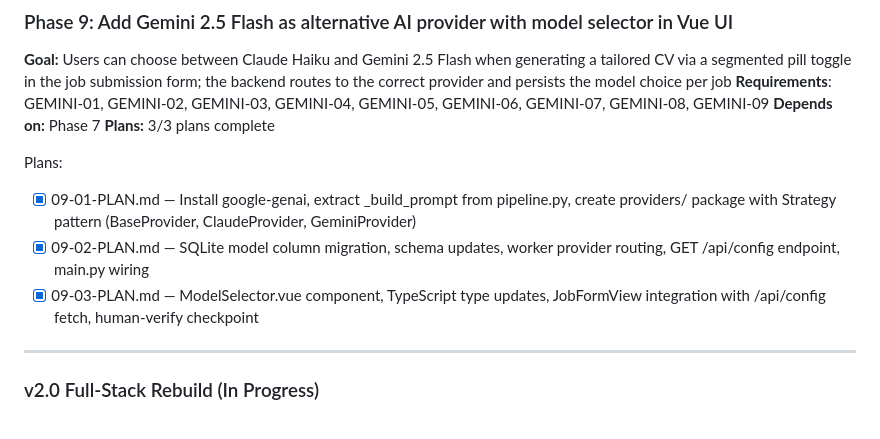
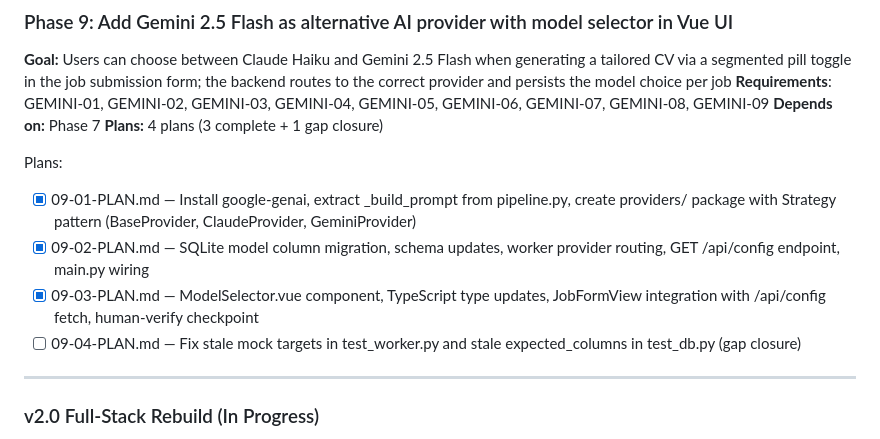
Before and after one commit to naheedroomy/cv-maker, a Markdown page: .planning/ROADMAP.md, the part around the change. Drawn GitHub-style.

Commit message:
docs(09): create gap closure plan 04 for stale test fixes
Two test files were not updated when Phase 09 Plans 01-02 refactored the worker
and database. Plan 04 closes the gaps: update mock targets in test_worker.py from
run_pipeline_async to run_provider_async, and add the model column to expected_columns
in test_db.py.

Co-Authored-By: Claude Sonnet 4.6 <noreply@anthropic.com>

```diff
--- a/.planning/ROADMAP.md
+++ b/.planning/ROADMAP.md
@@ -89,12 +89,13 @@ Plans:
 **Goal:** Users can choose between Claude Haiku and Gemini 2.5 Flash when generating a tailored CV via a segmented pill toggle in the job submission form; the backend routes to the correct provider and persists the model choice per job
 **Requirements**: GEMINI-01, GEMINI-02, GEMINI-03, GEMINI-04, GEMINI-05, GEMINI-06, GEMINI-07, GEMINI-08, GEMINI-09
 **Depends on:** Phase 7
-**Plans:** 3/3 plans complete
+**Plans:** 4 plans (3 complete + 1 gap closure)
 
 Plans:
 - [x] 09-01-PLAN.md — Install google-genai, extract _build_prompt from pipeline.py, create providers/ package with Strategy pattern (BaseProvider, ClaudeProvider, GeminiProvider)
 - [x] 09-02-PLAN.md — SQLite model column migration, schema updates, worker provider routing, GET /api/config endpoint, main.py wiring
 - [x] 09-03-PLAN.md — ModelSelector.vue component, TypeScript type updates, JobFormView integration with /api/config fetch, human-verify checkpoint
+- [ ] 09-04-PLAN.md — Fix stale mock targets in test_worker.py and stale expected_columns in test_db.py (gap closure)
 
 ---
 
```
Also changed, not shown: 1 other file.
